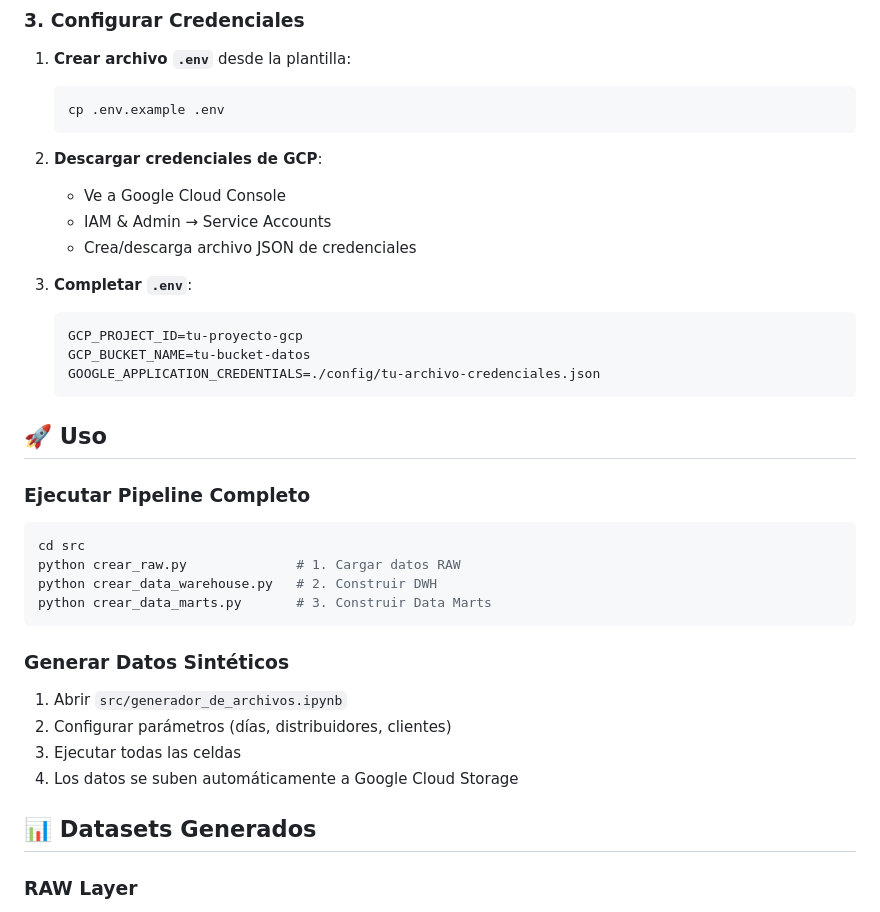
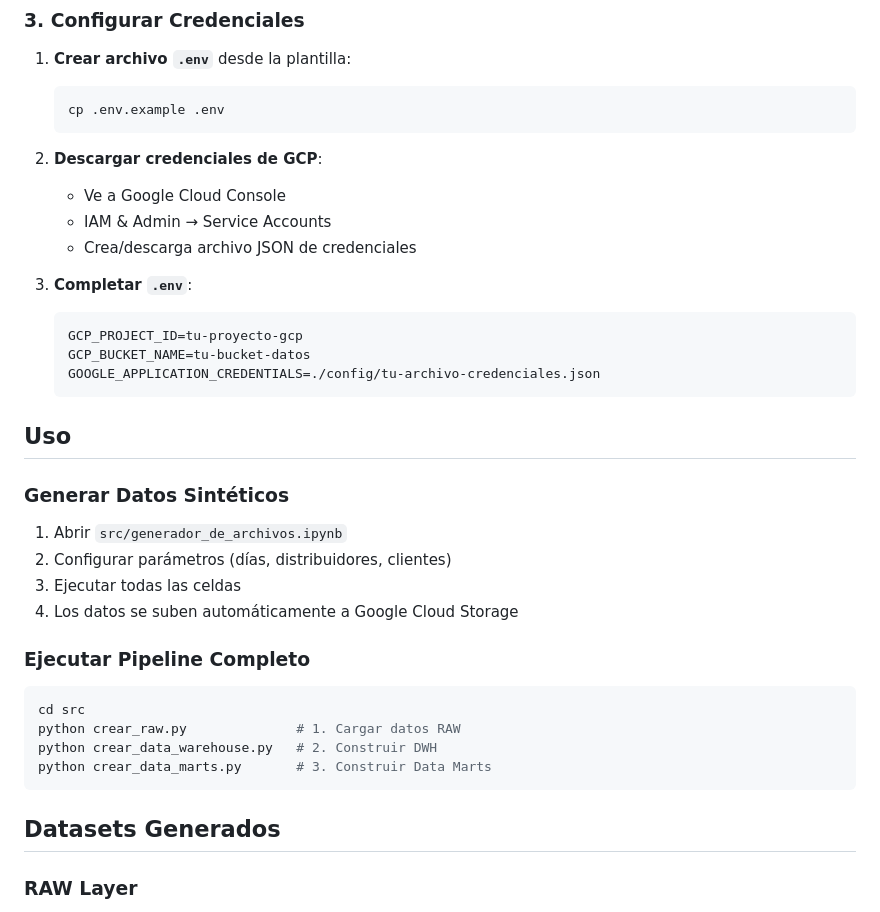
Before and after one commit to uploaduncle/tp-infra, a Markdown page: README.md, the part around one of its changes. GitHub-like rendering.

````diff
--- a/README.md
+++ b/README.md
@@ -80,12 +84,11 @@ cp .env.example .env
    ```bash
    cp .env.example .env
    ```
+2. **Descargar credenciales de GCP**:
 
-2. **Descargar credenciales de GCP**:
    - Ve a Google Cloud Console
    - IAM & Admin → Service Accounts
    - Crea/descarga archivo JSON de credenciales
-
 3. **Completar `.env`**:
 
    ```bash
@@ -94,7 +97,14 @@ cp .env.example .env
    GOOGLE_APPLICATION_CREDENTIALS=./config/tu-archivo-credenciales.json
    ```
 
-## 🚀 Uso
+## Uso
+
+### Generar Datos Sintéticos
+
+1. Abrir `src/generador_de_archivos.ipynb`
+2. Configurar parámetros (días, distribuidores, clientes)
+3. Ejecutar todas las celdas
+4. Los datos se suben automáticamente a Google Cloud Storage
 
 ### Ejecutar Pipeline Completo
 
@@ -105,14 +115,7 @@ python crear_data_warehouse.py   # 2. Construir DWH
 python crear_data_marts.py       # 3. Construir Data Marts
 ```
 
-### Generar Datos Sintéticos
-
-1. Abrir `src/generador_de_archivos.ipynb`
-2. Configurar parámetros (días, distribuidores, clientes)
-3. Ejecutar todas las celdas
-4. Los datos se suben automáticamente a Google Cloud Storage
-
-## 📊 Datasets Generados
+## Datasets Generados
 
 ### RAW Layer
 
````
Also changed, not shown: other parts of README.md (+16 -16 lines).
